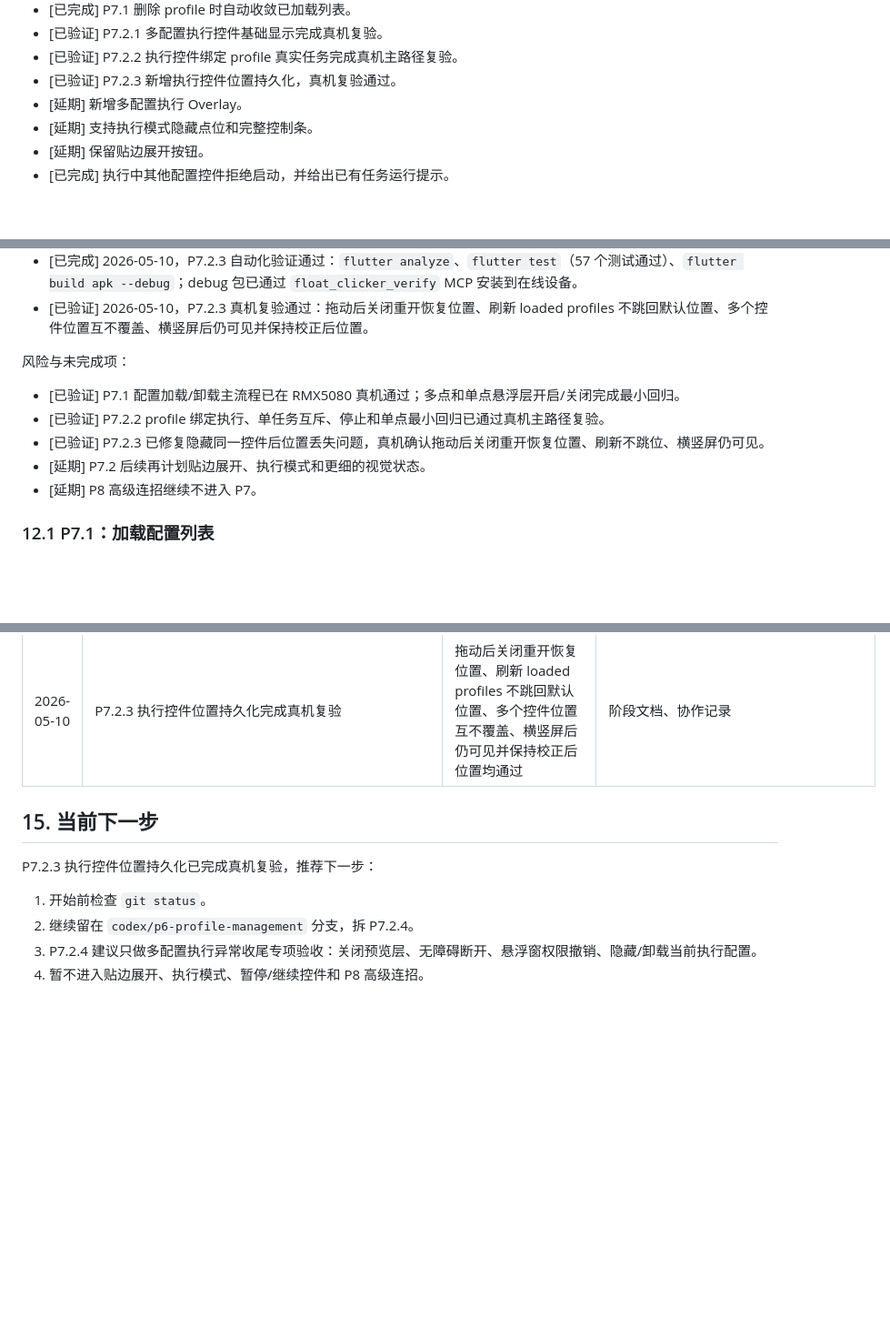
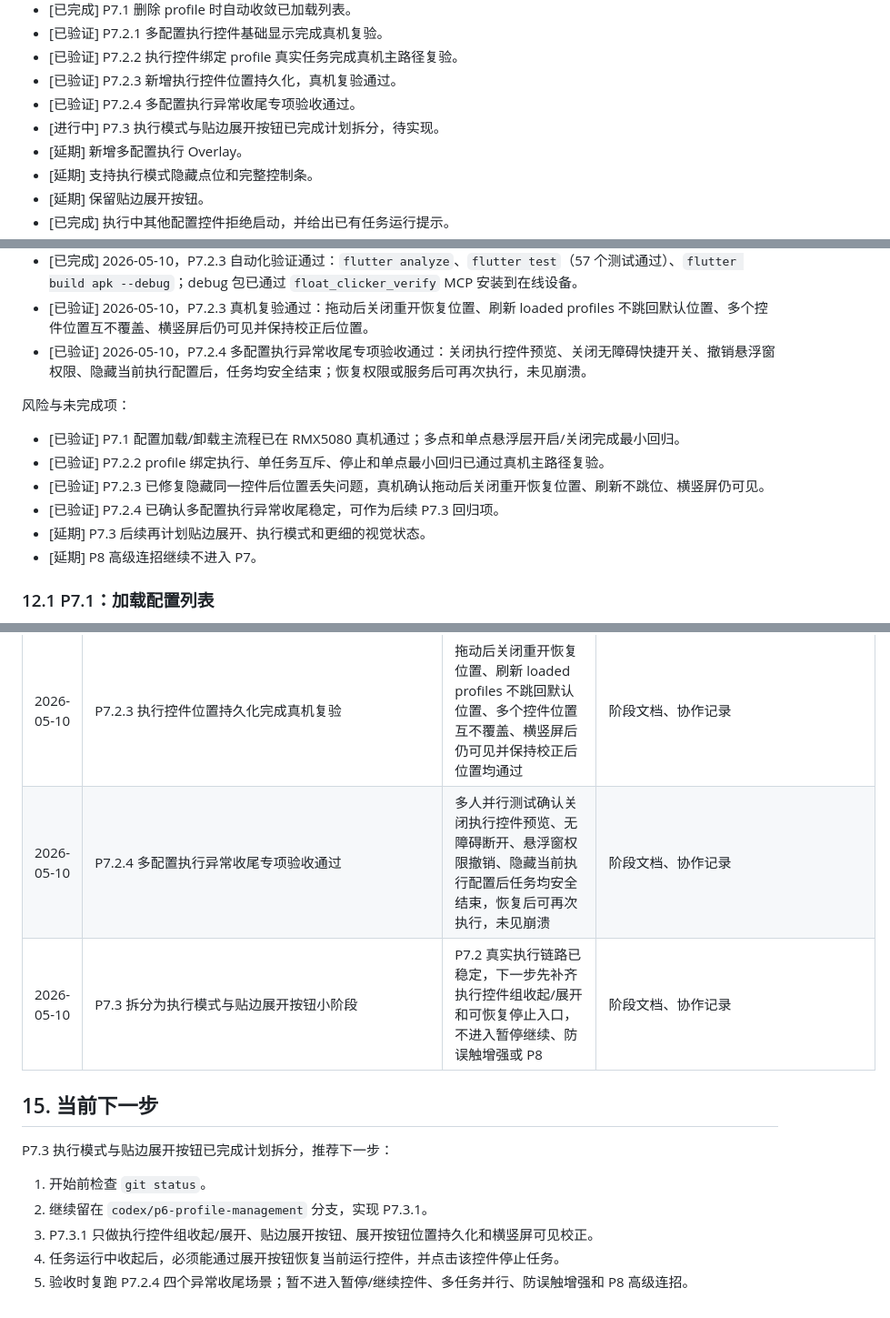
Before and after one commit to TAYUN/float_clicker, a Markdown page: docs/开发计划/多点模式开发阶段管理.md, 3 parts joined by grey strips. Shown at 91% size. Drawn GitHub-style; blank space fills up the shorter version.

```diff
--- a/docs/开发计划/多点模式开发阶段管理.md
+++ b/docs/开发计划/多点模式开发阶段管理.md
@@ -420,6 +420,8 @@ flutter build apk --debug
 - [已验证] P7.2.1 多配置执行控件基础显示完成真机复验。
 - [已验证] P7.2.2 执行控件绑定 profile 真实任务完成真机主路径复验。
 - [已验证] P7.2.3 新增执行控件位置持久化，真机复验通过。
+- [已验证] P7.2.4 多配置执行异常收尾专项验收通过。
+- [进行中] P7.3 执行模式与贴边展开按钮已完成计划拆分，待实现。
 - [延期] 新增多配置执行 Overlay。
 - [延期] 支持执行模式隐藏点位和完整控制条。
 - [延期] 保留贴边展开按钮。
@@ -435,13 +437,15 @@ flutter build apk --debug
 - [已验证] 2026-05-10，P7.2.2 真机主路径复验通过：控件 A 执行 A、A 运行中点击 B 被拒绝、再次点击 A 停止、停止后可执行 B，单点模式最小回归通过。
 - [已完成] 2026-05-10，P7.2.3 自动化验证通过：`flutter analyze`、`flutter test`（57 个测试通过）、`flutter build apk --debug`；debug 包已通过 `float_clicker_verify` MCP 安装到在线设备。
 - [已验证] 2026-05-10，P7.2.3 真机复验通过：拖动后关闭重开恢复位置、刷新 loaded profiles 不跳回默认位置、多个控件位置互不覆盖、横竖屏后仍可见并保持校正后位置。
+- [已验证] 2026-05-10，P7.2.4 多配置执行异常收尾专项验收通过：关闭执行控件预览、关闭无障碍快捷开关、撤销悬浮窗权限、隐藏当前执行配置后，任务均安全结束；恢复权限或服务后可再次执行，未见崩溃。
 
 风险与未完成项：
 
 - [已验证] P7.1 配置加载/卸载主流程已在 RMX5080 真机通过；多点和单点悬浮层开启/关闭完成最小回归。
 - [已验证] P7.2.2 profile 绑定执行、单任务互斥、停止和单点最小回归已通过真机主路径复验。
 - [已验证] P7.2.3 已修复隐藏同一控件后位置丢失问题，真机确认拖动后关闭重开恢复位置、刷新不跳位、横竖屏仍可见。
-- [延期] P7.2 后续再计划贴边展开、执行模式和更细的视觉状态。
+- [已验证] P7.2.4 已确认多配置执行异常收尾稳定，可作为后续 P7.3 回归项。
+- [延期] P7.3 后续再计划贴边展开、执行模式和更细的视觉状态。
 - [延期] P8 高级连招继续不进入 P7。
 
 ### 12.1 P7.1：加载配置列表
@@ -613,12 +666,15 @@ flutter build apk --debug
 | 2026-05-10 | P7.2.3 完成执行控件位置持久化自动化验证 | 已加载执行控件会保存拖动后的逻辑坐标，重新开启预览层时传给 Android 恢复位置；仍需真机确认关闭重开、刷新和横竖屏表现 | Flutter 多点模型、持久化、MethodChannel、Android 多配置执行控件 |
 | 2026-05-10 | 修复 P7.2.3 隐藏同一执行控件后位置丢失 | 真机复验发现隐藏控件再重新显示时会回到默认位置；原因是隐藏时移除了 loaded profile 条目，已改为保留隐藏条目和按钮坐标 | Flutter 多点模型、配置管理页、多点页、测试 |
 | 2026-05-10 | P7.2.3 执行控件位置持久化完成真机复验 | 拖动后关闭重开恢复位置、刷新 loaded profiles 不跳回默认位置、多个控件位置互不覆盖、横竖屏后仍可见并保持校正后位置均通过 | 阶段文档、协作记录 |
+| 2026-05-10 | P7.2.4 多配置执行异常收尾专项验收通过 | 多人并行测试确认关闭执行控件预览、无障碍断开、悬浮窗权限撤销、隐藏当前执行配置后任务均安全结束，恢复后可再次执行，未见崩溃 | 阶段文档、协作记录 |
+| 2026-05-10 | P7.3 拆分为执行模式与贴边展开按钮小阶段 | P7.2 真实执行链路已稳定，下一步先补齐执行控件组收起/展开和可恢复停止入口，不进入暂停继续、防误触增强或 P8 | 阶段文档、协作记录 |
 
 ## 15. 当前下一步
 
-P7.2.3 执行控件位置持久化已完成真机复验，推荐下一步：
+P7.3 执行模式与贴边展开按钮已完成计划拆分，推荐下一步：
 
 1. 开始前检查 `git status`。
-2. 继续留在 `codex/p6-profile-management` 分支，拆 P7.2.4。
-3. P7.2.4 建议只做多配置执行异常收尾专项验收：关闭预览层、无障碍断开、悬浮窗权限撤销、隐藏/卸载当前执行配置。
-4. 暂不进入贴边展开、执行模式、暂停/继续控件和 P8 高级连招。
+2. 继续留在 `codex/p6-profile-management` 分支，实现 P7.3.1。
+3. P7.3.1 只做执行控件组收起/展开、贴边展开按钮、展开按钮位置持久化和横竖屏可见校正。
+4. 任务运行中收起后，必须能通过展开按钮恢复当前运行控件，并点击该控件停止任务。
+5. 验收时复跑 P7.2.4 四个异常收尾场景；暂不进入暂停/继续控件、多任务并行、防误触增强和 P8 高级连招。
```
Also changed, not shown: other parts of docs/开发计划/多点模式开发阶段管理.md (+49 -0 lines), 2 other files.
